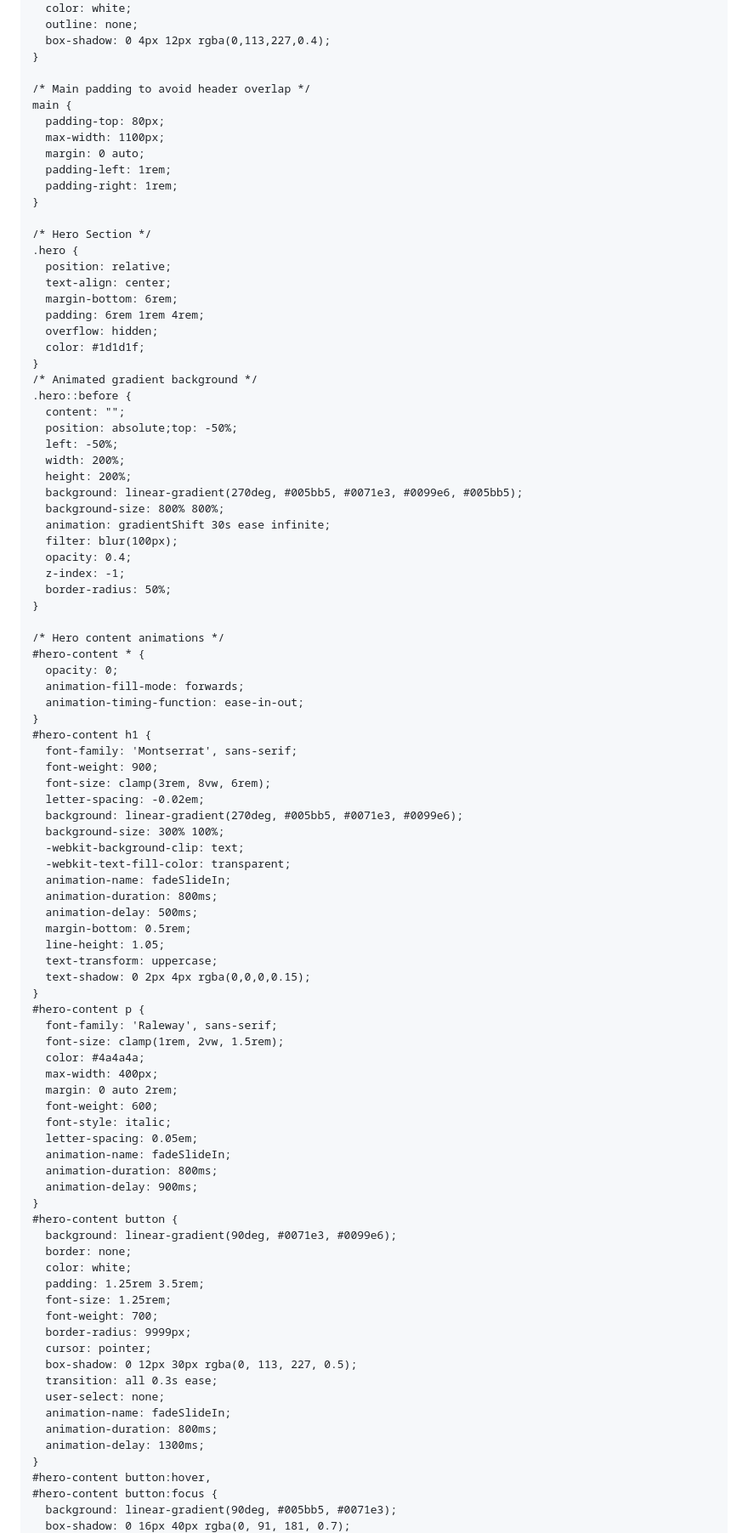
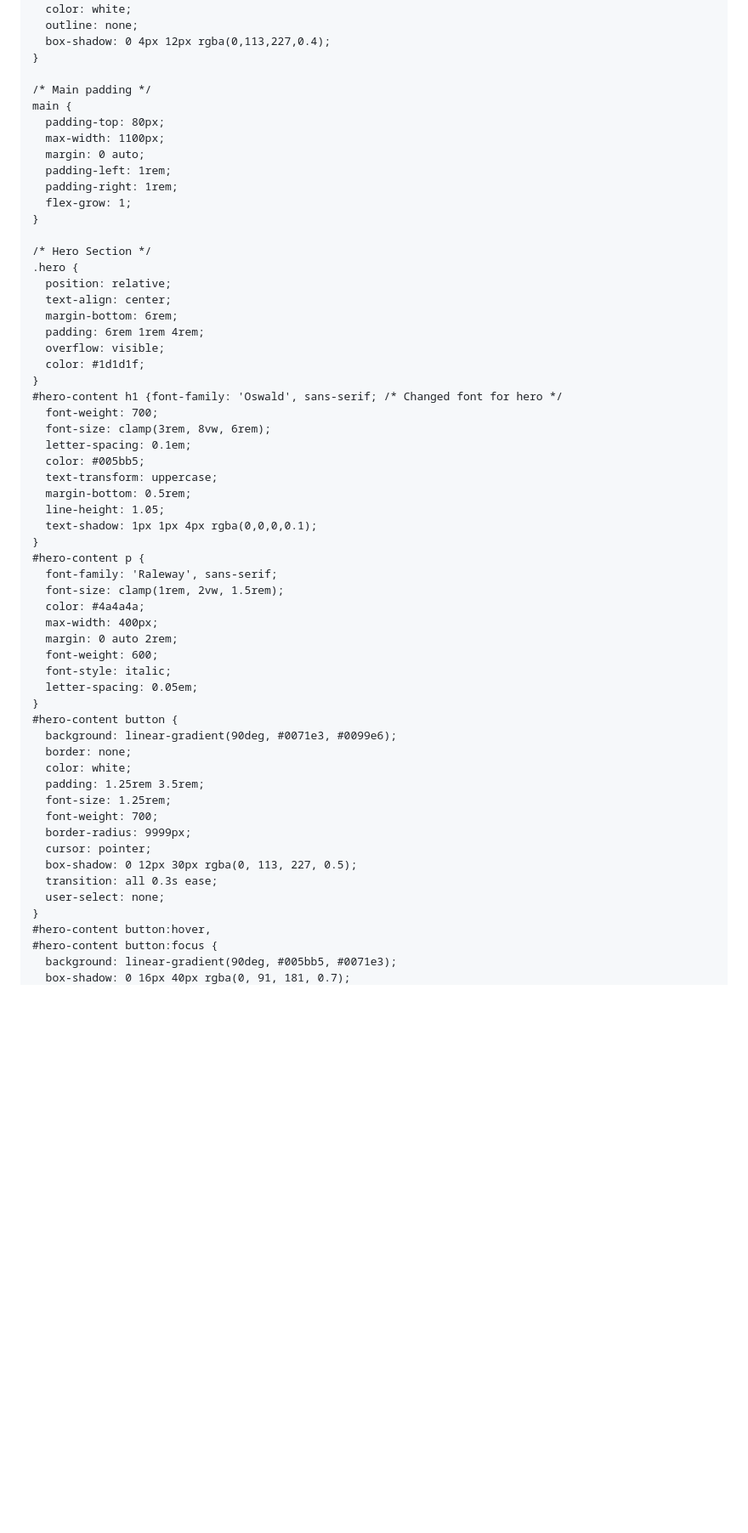
Before and after one commit to Feshr-Inc/Feshr-Inc.github.io, a Markdown page: README.md, the part around the change printed below. Shown: that part at 85% size. Rendered like a GitHub page; blank space fills up the shorter version.

```diff
--- a/README.md
+++ b/README.md
@@ -115,13 +118,14 @@
       box-shadow: 0 4px 12px rgba(0,113,227,0.4);
     }
 
-    /* Main padding to avoid header overlap */
+    /* Main padding */
     main {
       padding-top: 80px;
       max-width: 1100px;
       margin: 0 auto;
       padding-left: 1rem;
       padding-right: 1rem;
+      flex-grow: 1;
     }
 
     /* Hero Section */
@@ -130,47 +134,18 @@
       text-align: center;
       margin-bottom: 6rem;
       padding: 6rem 1rem 4rem;
-      overflow: hidden;
+      overflow: visible;
       color: #1d1d1f;
     }
-    /* Animated gradient background */
-    .hero::before {
-      content: "";
-      position: absolute;top: -50%;
-      left: -50%;
-      width: 200%;
-      height: 200%;
-      background: linear-gradient(270deg, #005bb5, #0071e3, #0099e6, #005bb5);
-      background-size: 800% 800%;
-      animation: gradientShift 30s ease infinite;
-      filter: blur(100px);
-      opacity: 0.4;
-      z-index: -1;
-      border-radius: 50%;
-    }
-
-    /* Hero content animations */
-    #hero-content * {
-      opacity: 0;
-      animation-fill-mode: forwards;
-      animation-timing-function: ease-in-out;
-    }
-    #hero-content h1 {
-      font-family: 'Montserrat', sans-serif;
-      font-weight: 900;
+    #hero-content h1 {font-family: 'Oswald', sans-serif; /* Changed font for hero */
+      font-weight: 700;
       font-size: clamp(3rem, 8vw, 6rem);
-      letter-spacing: -0.02em;
-      background: linear-gradient(270deg, #005bb5, #0071e3, #0099e6);
-      background-size: 300% 100%;
-      -webkit-background-clip: text;
-      -webkit-text-fill-color: transparent;
-      animation-name: fadeSlideIn;
-      animation-duration: 800ms;
-      animation-delay: 500ms;
+      letter-spacing: 0.1em;
+      color: #005bb5;
+      text-transform: uppercase;
       margin-bottom: 0.5rem;
       line-height: 1.05;
-      text-transform: uppercase;
-      text-shadow: 0 2px 4px rgba(0,0,0,0.15);
+      text-shadow: 1px 1px 4px rgba(0,0,0,0.1);
     }
     #hero-content p {
       font-family: 'Raleway', sans-serif;
@@ -181,9 +156,6 @@
       font-weight: 600;
       font-style: italic;
       letter-spacing: 0.05em;
-      animation-name: fadeSlideIn;
-      animation-duration: 800ms;
-      animation-delay: 900ms;
     }
     #hero-content button {
       background: linear-gradient(90deg, #0071e3, #0099e6);
@@ -197,9 +169,6 @@
       box-shadow: 0 12px 30px rgba(0, 113, 227, 0.5);
       transition: all 0.3s ease;
       user-select: none;
-      animation-name: fadeSlideIn;
-      animation-duration: 800ms;
-      animation-delay: 1300ms;
     }
     #hero-content button:hover,
     #hero-content button:focus {
```
Also changed, not shown: other parts of README.md (+37 -44 lines).
